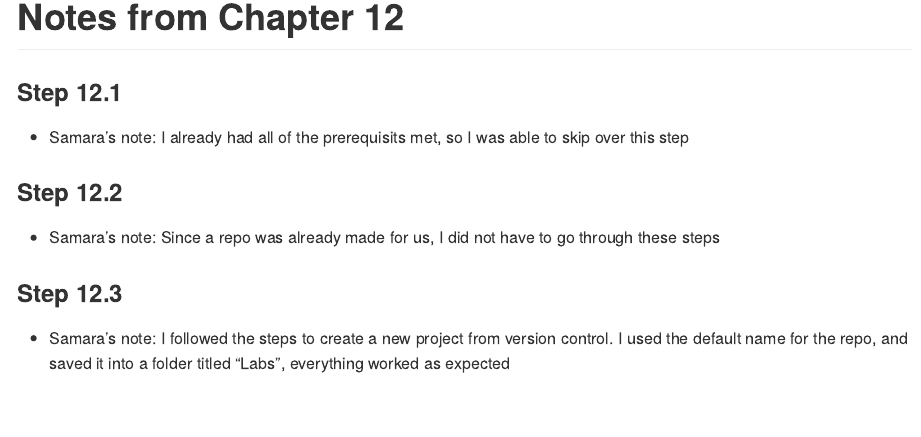
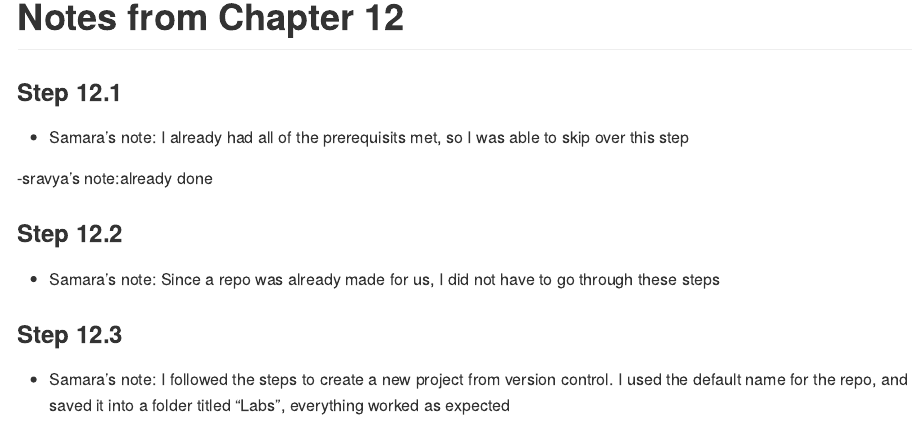
Before and after one commit to DS202-at-ISU/s2026-ds2020-lab1-lab1-team9, an R Markdown document (README.Rmd): the page in a window 1100 px wide, from 510 px down before the commit and from 330 px down after it, so that both start at the same text. The pictures show the output file README.md that the author committed with the source, drawn offline in the style of GitHub.

```diff
--- a/README.Rmd
+++ b/README.Rmd
@@ -25,6 +25,8 @@
 
 - Samara's note: I already had all of the prerequisits met, so I was able to skip over this step
 
+
+-sravya's note:already done
 
 ### Step 12.2
 - Samara's note: Since a repo was already made for us, I did not have to go through these steps
```
Also changed, not shown: README.md.
